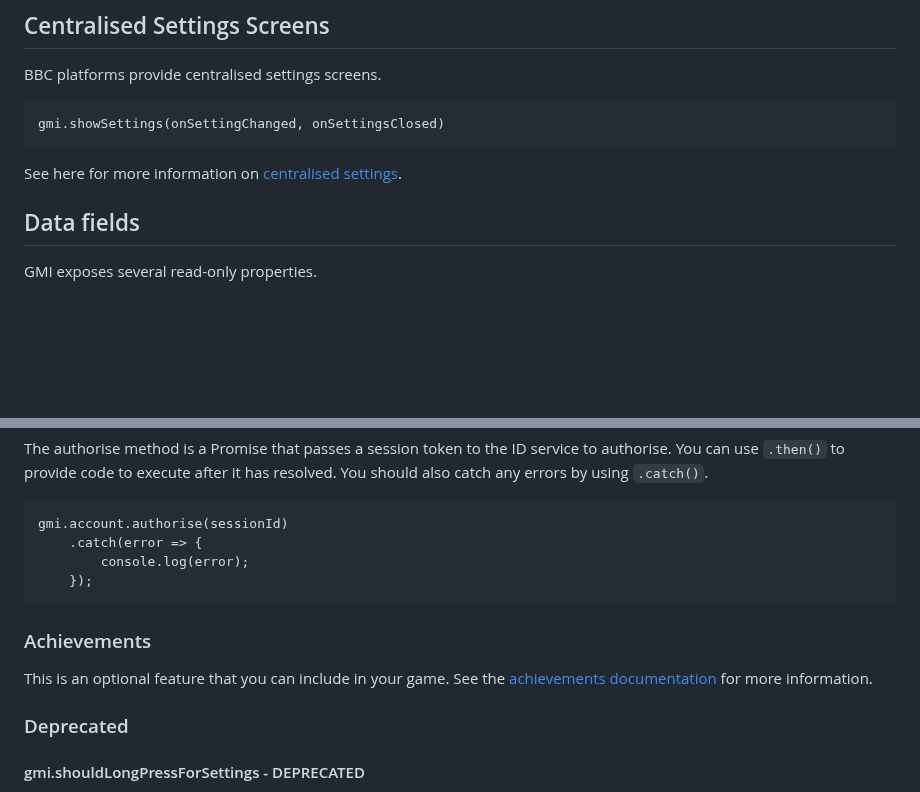
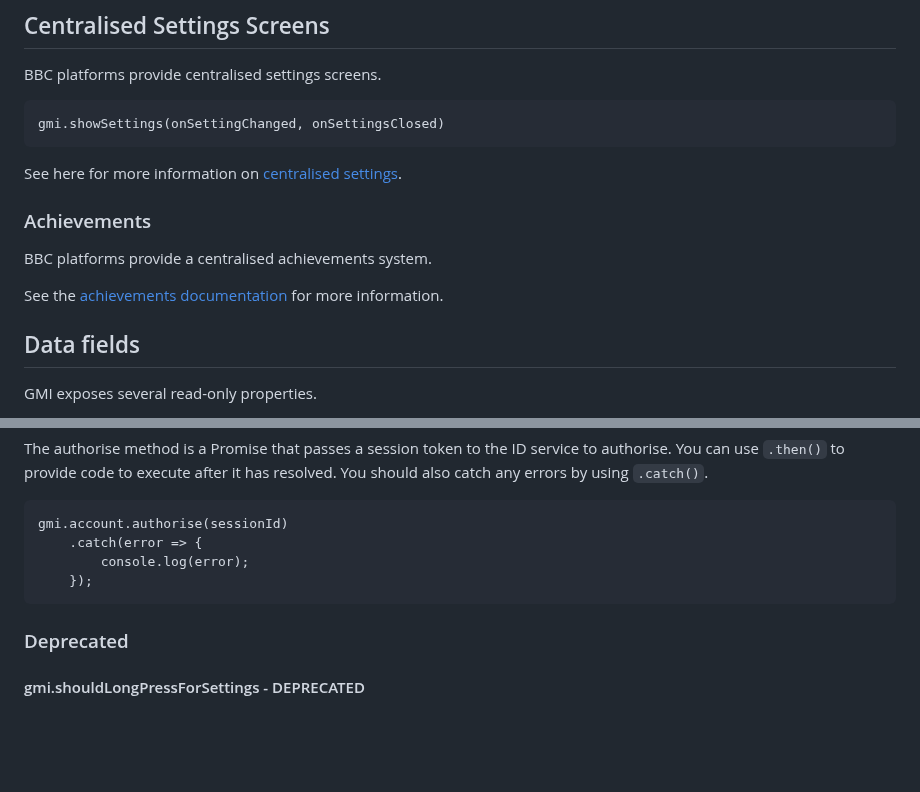
Before and after one commit to shvchukl8/bbcc, a Markdown page: docs/gmi.md, 2 parts joined by grey strips. Drawn GitHub-style; blank space fills up the shorter version.

`````diff
--- a/docs/gmi.md
+++ b/docs/gmi.md
@@ -103,6 +103,12 @@ gmi.showSettings(onSettingChanged, onSettingsClosed)
 ````
 
 See here for more information on [centralised settings](settings.md).
+
+### Achievements
+
+BBC platforms provide a centralised achievements system.
+
+See the [achievements documentation](achievements.md) for more information.
 
 ## Data fields
 
@@ -231,10 +237,6 @@ gmi.account.authorise(sessionId)
     });
 ````
 
-### Achievements
-
-This is an optional feature that you can include in your game. See the [achievements documentation](achievements.md) for more information.
-
 ### Deprecated
 
 #### gmi.shouldLongPressForSettings - DEPRECATED
`````
Also changed, not shown: docs/achievements.md (+2 -2 lines).
